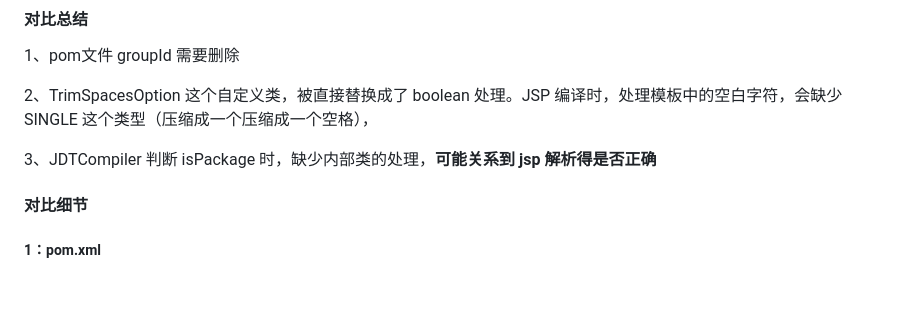
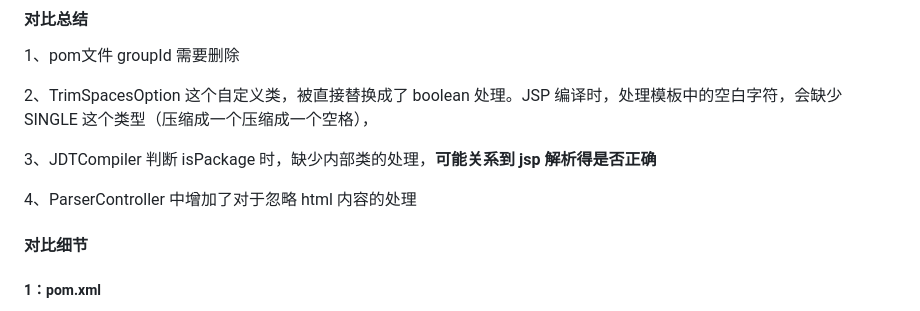
Before and after one commit to YouYouYouYouChe/Documents, a Markdown page: BES/Tomcat嵌入式包对比/核心包对比.md, the part around the change. Rendered like a GitHub page; blank space fills up the shorter version.

Commit message:
vault backup: 2026-04-08 18:18:18

```diff
--- a/BES/Tomcat嵌入式包对比/核心包对比.md
+++ b/BES/Tomcat嵌入式包对比/核心包对比.md
@@ -88,6 +88,10 @@
 2、TrimSpacesOption 这个自定义类，被直接替换成了 boolean 处理。JSP 编译时，处理模板中的空白字符，会缺少  SINGLE 这个类型（压缩成一个压缩成一个空格），
 
 3、JDTCompiler 判断 isPackage 时，缺少内部类的处理，**可能关系到 jsp 解析得是否正确**
+
+4、ParserController 中增加了对于忽略 html 内容的处理
+
+
 
 #### **对比细节**
 
```
